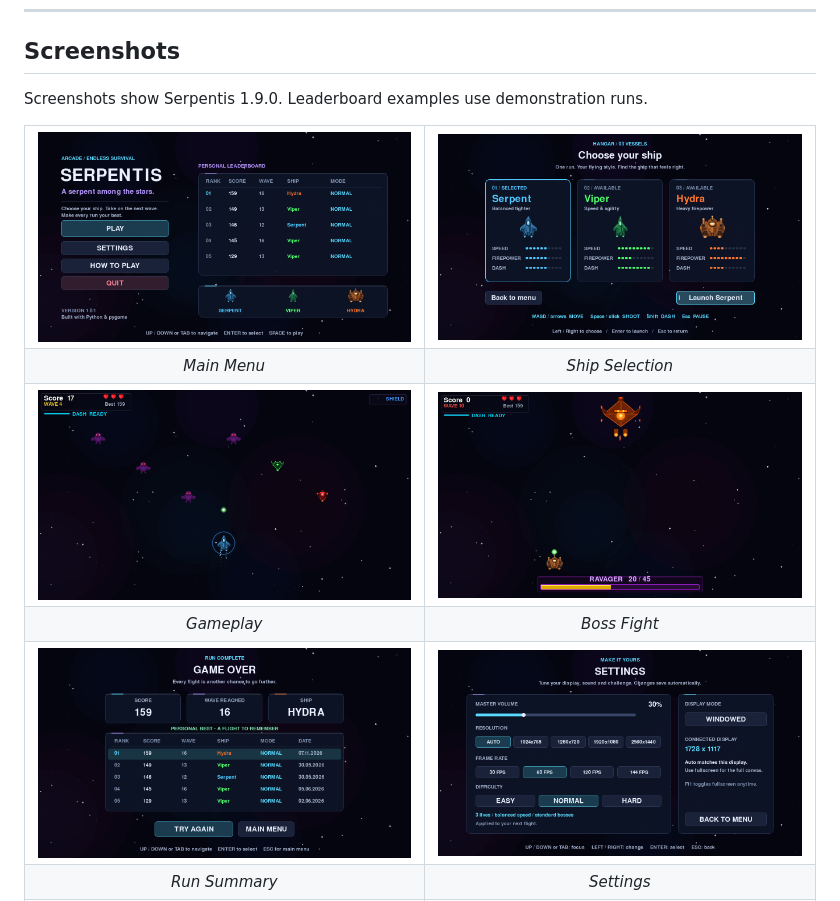
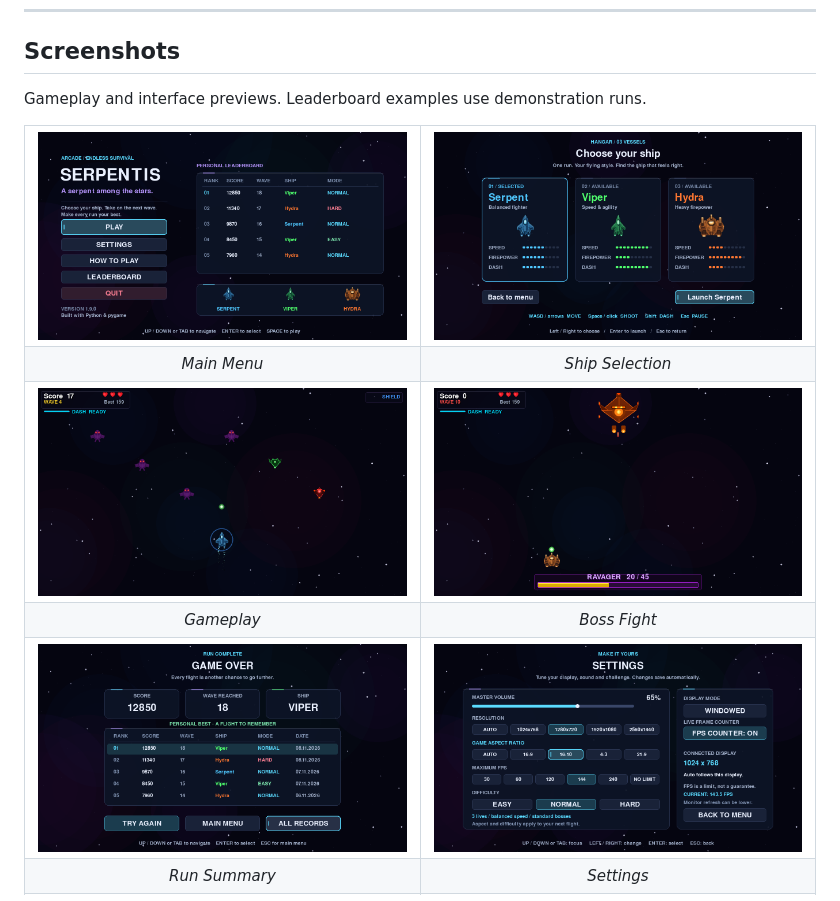
Before and after one commit to Curun1r/Serpentis, a Markdown page: README.md, the part around the change. Drawn GitHub-style; pictures changed too: screenshots/game_over.png, screenshots/menu.png, screenshots/settings.png.

Commit message:
docs: refresh Serpentis 1.9.0 interface previews

```diff
--- a/README.md
+++ b/README.md
@@ -26,7 +26,7 @@ Or browse all releases → **[github.com/Curun1r/Serpentis/releases](https://git
 
 ## Screenshots
 
-Screenshots show Serpentis 1.9.0. Leaderboard examples use demonstration runs.
+Gameplay and interface previews. Leaderboard examples use demonstration runs.
 
 <table>
   <tr>
```
Also changed, not shown: screenshots/leaderboard.png (added).
